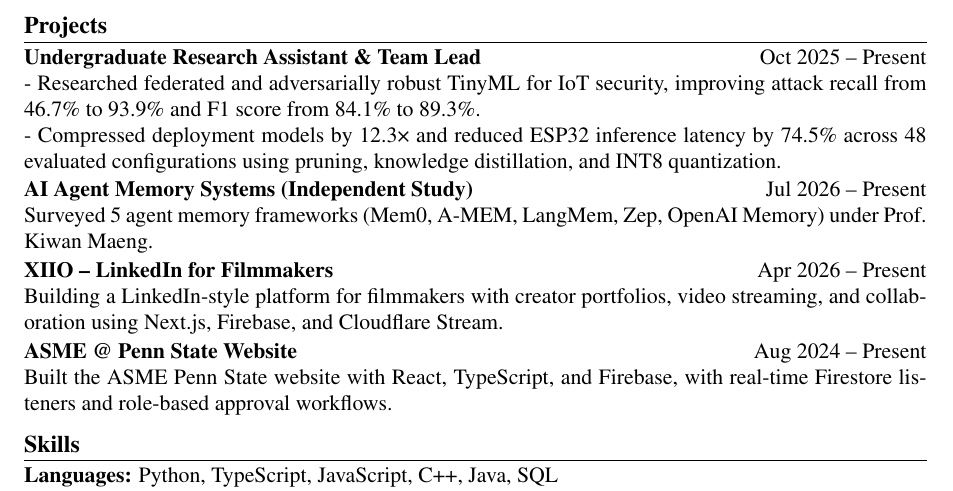
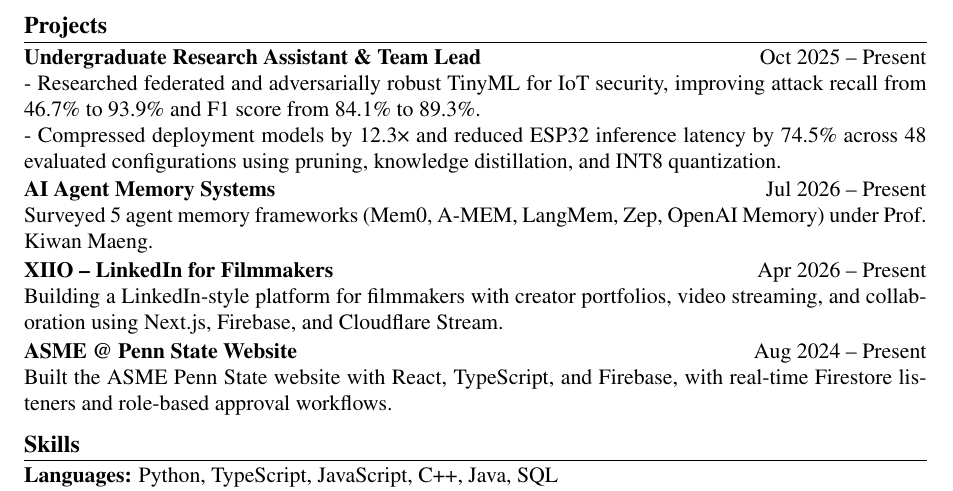
Before and after one commit to danielsoo/portfolio, a LaTeX CV (resume-source/resume.tex): part of the page, cut so that both start at the same text. Compiled offline with pdfLaTeX.

Commit message:
fix: drop redundant (Independent Study) label from resume entry
Co-Authored-By: Claude Sonnet 5 <noreply@anthropic.com>

```diff
--- a/resume-source/resume.tex
+++ b/resume-source/resume.tex
@@ -87,7 +87,7 @@
 - Compressed deployment models by 12.3× and reduced ESP32 inference latency by 74.5\% across 48 evaluated configurations using pruning, knowledge distillation, and INT8 quantization.
 
 \blockspace
-\noindent\textbf{AI Agent Memory Systems (Independent Study)} \hfill Jul 2026 -- Present \\
+\noindent\textbf{AI Agent Memory Systems} \hfill Jul 2026 -- Present \\
 Surveyed 5 agent memory frameworks (Mem0, A-MEM, LangMem, Zep, OpenAI Memory) under Prof. Kiwan Maeng.
 
 \blockspace
```
Also changed, not shown: 1 other file.
